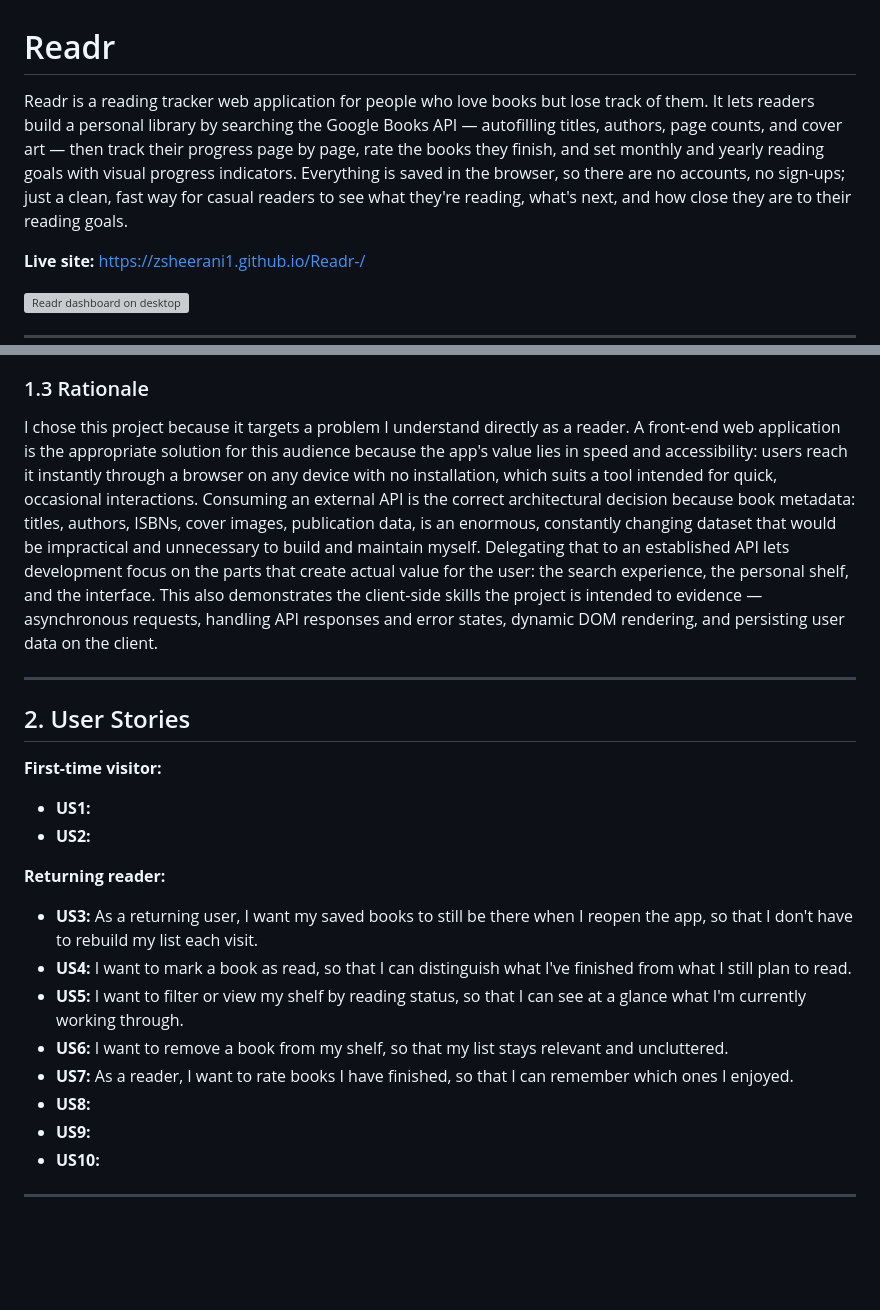
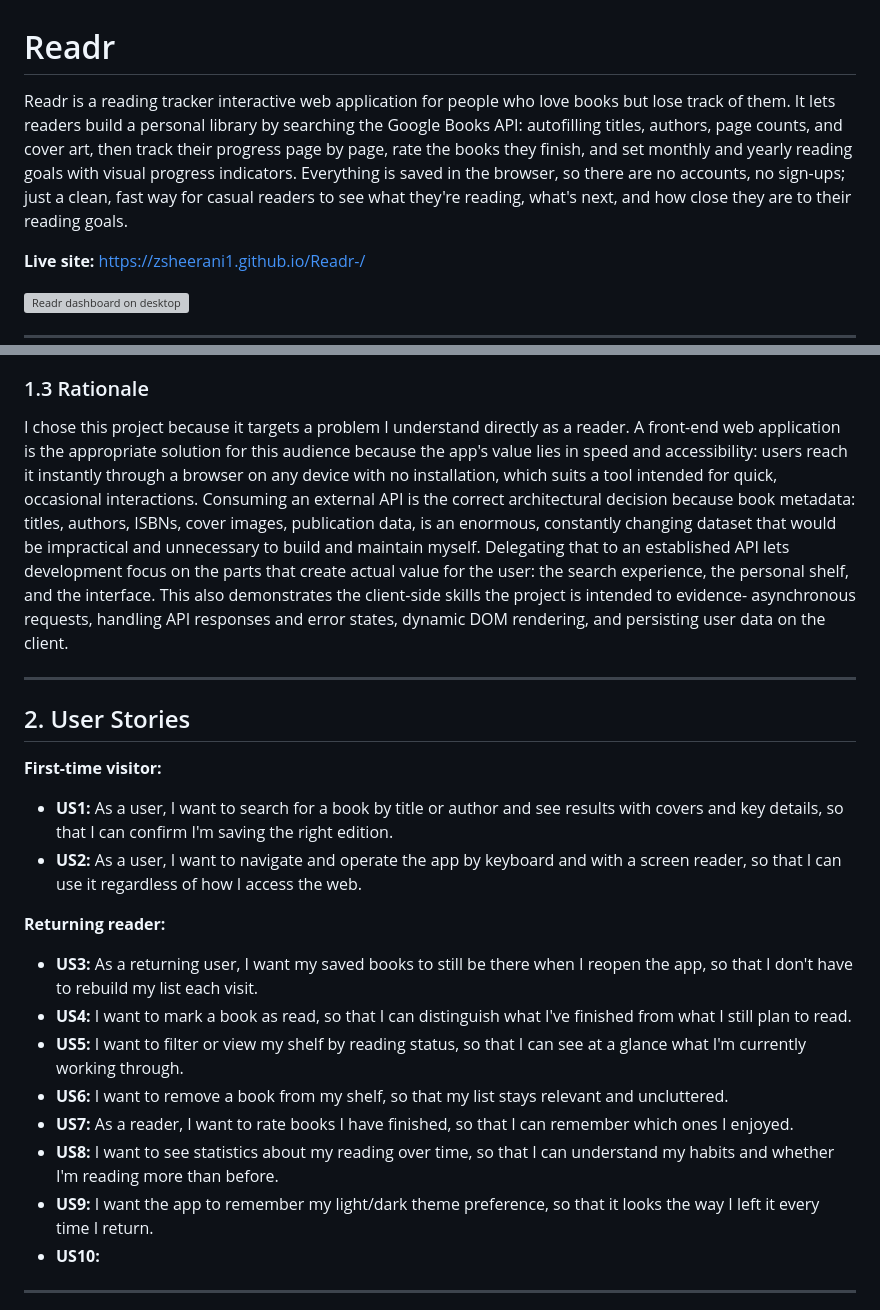
Before and after one commit to zsheerani1/Readr-, a Markdown page: README.md, 2 parts joined by grey strips. GitHub-like rendering; blank space fills up the shorter version; grey boxes are pictures that could not be loaded.

Commit message:
Revise README content for clarity and updates
Updated project description for clarity and flow. Revised user stories for better formatting and added new user stories.

```diff
--- a/README.md
+++ b/README.md
@@ -1,6 +1,6 @@
 # Readr
 
-Readr is a reading tracker web application for people who love books but lose track of them. It lets readers build a personal library by searching the Google Books API — autofilling titles, authors, page counts, and cover art — then track their progress page by page, rate the books they finish, and set monthly and yearly reading goals with visual progress indicators. Everything is saved in the browser, so there are no accounts, no sign-ups; just a clean, fast way for casual readers to see what they're reading, what's next, and how close they are to their reading goals.
+Readr is a reading tracker interactive web application for people who love books but lose track of them. It lets readers build a personal library by searching the Google Books API: autofilling titles, authors, page counts, and cover art, then track their progress page by page, rate the books they finish, and set monthly and yearly reading goals with visual progress indicators. Everything is saved in the browser, so there are no accounts, no sign-ups; just a clean, fast way for casual readers to see what they're reading, what's next, and how close they are to their reading goals.
 
 **Live site:** https://zsheerani1.github.io/Readr-/
 
@@ -34,7 +34,7 @@ Readr's primary audience is casual-to-regular readers aged roughly 18–40 who r
 
 ### 1.3 Rationale
 
-I chose this project because it targets a problem I understand directly as a reader. A front-end web application is the appropriate solution for this audience because the app's value lies in speed and accessibility: users reach it instantly through a browser on any device with no installation, which suits a tool intended for quick, occasional interactions. Consuming an external API is the correct architectural decision because book metadata: titles, authors, ISBNs, cover images, publication data, is an enormous, constantly changing dataset that would be impractical and unnecessary to build and maintain myself. Delegating that to an established API lets development focus on the parts that create actual value for the user: the search experience, the personal shelf, and the interface. This also demonstrates the client-side skills the project is intended to evidence — asynchronous requests, handling API responses and error states, dynamic DOM rendering, and persisting user data on the client.
+I chose this project because it targets a problem I understand directly as a reader. A front-end web application is the appropriate solution for this audience because the app's value lies in speed and accessibility: users reach it instantly through a browser on any device with no installation, which suits a tool intended for quick, occasional interactions. Consuming an external API is the correct architectural decision because book metadata: titles, authors, ISBNs, cover images, publication data, is an enormous, constantly changing dataset that would be impractical and unnecessary to build and maintain myself. Delegating that to an established API lets development focus on the parts that create actual value for the user: the search experience, the personal shelf, and the interface. This also demonstrates the client-side skills the project is intended to evidence- asynchronous requests, handling API responses and error states, dynamic DOM rendering, and persisting user data on the client.
 
 ---
 
@@ -42,8 +42,8 @@ I chose this project because it targets a problem I understand directly as a rea
 
 **First-time visitor:**
 
-- **US1:**
-- **US2:**
+- **US1:** As a user, I want to search for a book by title or author and see results with covers and key details, so that I can confirm I'm saving the right edition.
+- **US2:** As a user, I want to navigate and operate the app by keyboard and with a screen reader, so that I can use it regardless of how I access the web.
 
 **Returning reader:**
 
@@ -53,8 +53,8 @@ I chose this project because it targets a problem I understand directly as a rea
 - **US6:** I want to remove a book from my shelf, so that my list stays relevant and uncluttered.
 - **US7:** As a reader, I want to rate books I have finished, so that I can
   remember which ones I enjoyed.
-- **US8:**
-- **US9:**
+- **US8:** I want to see statistics about my reading over time, so that I can understand my habits and whether I'm reading more than before.
+- **US9:** I want the app to remember my light/dark theme preference, so that it looks the way I left it every time I return.
 - **US10:**
 
 ---
```
